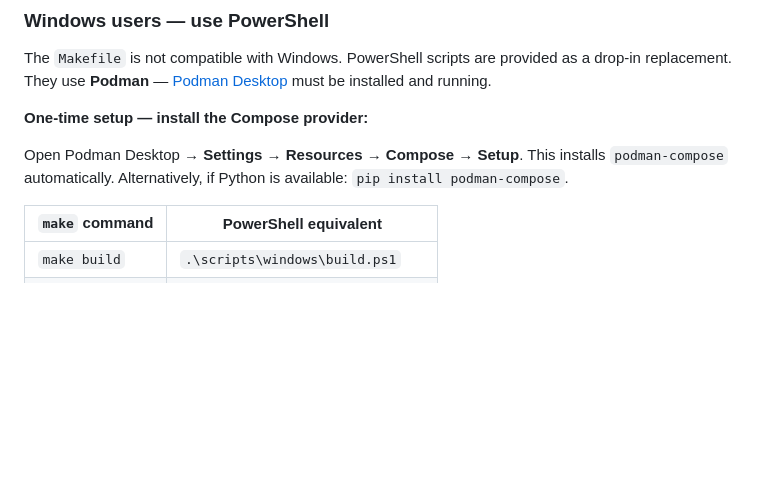
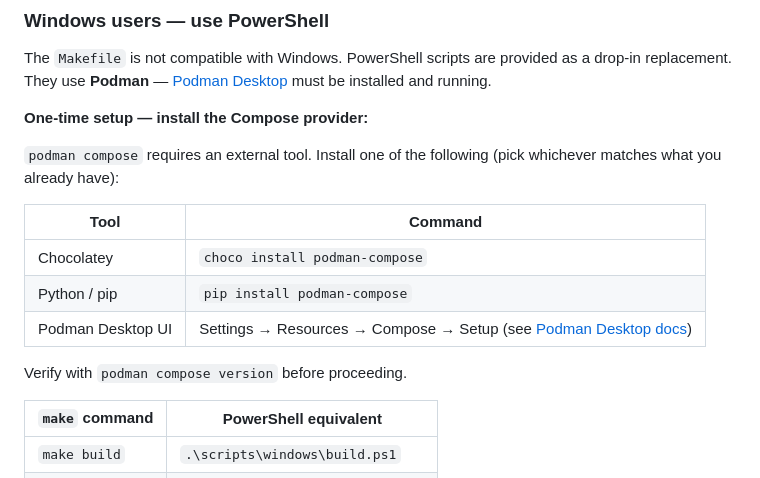
Before and after one commit to swim-developer/swim-sfg-observability, a Markdown page: README.md, the part around the change. Rendered like a GitHub page; blank space fills up the shorter version.

Commit message:
docs: document all podman-compose install options for Windows

```diff
--- a/README.md
+++ b/README.md
@@ -180,7 +180,15 @@ The `Makefile` is not compatible with Windows. PowerShell scripts are provided a
 
 **One-time setup — install the Compose provider:**
 
-Open Podman Desktop → **Settings → Resources → Compose → Setup**. This installs `podman-compose` automatically. Alternatively, if Python is available: `pip install podman-compose`.
+`podman compose` requires an external tool. Install one of the following (pick whichever matches what you already have):
+
+| Tool | Command |
+|---|---|
+| Chocolatey | `choco install podman-compose` |
+| Python / pip | `pip install podman-compose` |
+| Podman Desktop UI | Settings → Resources → Compose → Setup (see [Podman Desktop docs](https://podman-desktop.io/docs/compose/setting-up-compose)) |
+
+Verify with `podman compose version` before proceeding.
 
 | `make` command | PowerShell equivalent |
 |---|---|
```
